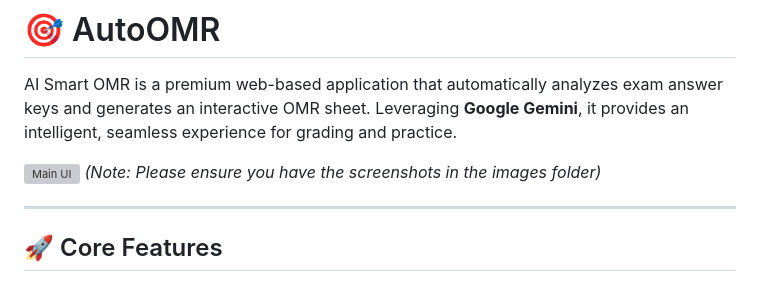
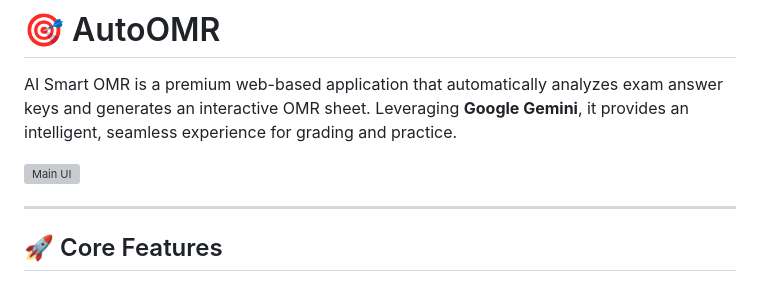
Before and after one commit to ijunho0125/AutoOMR, a Markdown page: README.md, the part around the change. GitHub-like rendering; grey boxes are pictures that could not be loaded.

```diff
--- a/README.md
+++ b/README.md
@@ -3,7 +3,6 @@
 AI Smart OMR is a premium web-based application that automatically analyzes exam answer keys and generates an interactive OMR sheet. Leveraging **Google Gemini**, it provides an intelligent, seamless experience for grading and practice.
 
 ![Main UI](static/images/AutoOMR.svg)
-*(Note: Please ensure you have the screenshots in the images folder)*
 
 ---
 
```
